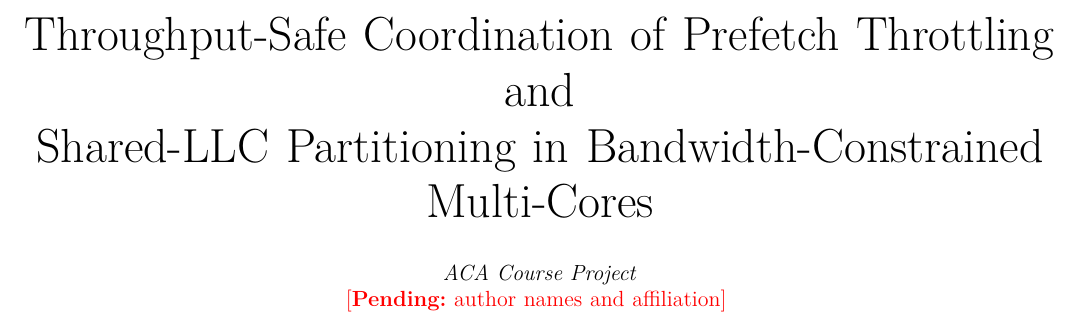
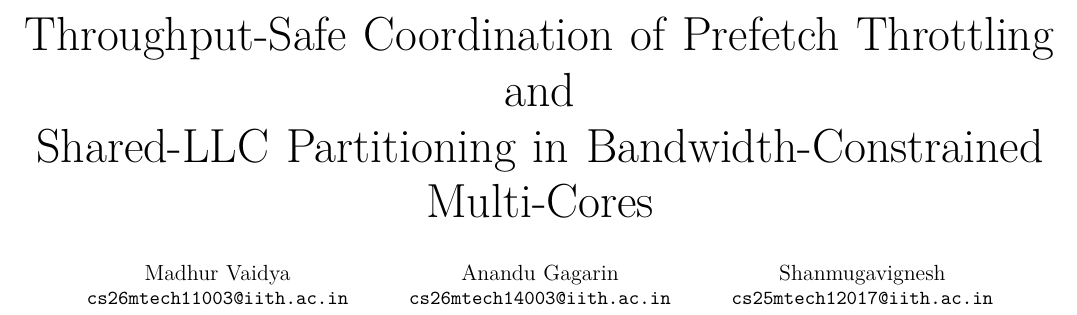
Before and after one commit to vanakam-da-maapla/ACA_project, a LaTeX paper (latex_report/main.tex): part of page 1 of 20 before the commit and part of page 1 of 19 after it, cut so that both start at the same text. Compiled offline with pdfLaTeX.

Commit message:
Report: 8-core per-mix/per-class plots, updated flowchart, author block
Co-Authored-By: Claude Opus 5.5 <noreply@anthropic.com>
Claude-Session: https://claude.ai/code/session_013XsfdQDQqac4DvRnFH8UdU

```diff
--- a/latex_report/main.tex
+++ b/latex_report/main.tex
@@ -40,11 +40,12 @@
 \title{Throughput-Safe Coordination of Prefetch Throttling and\\Shared-LLC Partitioning in Bandwidth-Constrained Multi-Cores}
 
 \author{%
-  \textit{ACA Course Project}\\
-  \pending{author names and affiliation}
+  \IEEEauthorblockN{Madhur Vaidya}\IEEEauthorblockA{\texttt{cs26mtech11003@iith.ac.in}}
+  \and
+  \IEEEauthorblockN{Anandu Gagarin}\IEEEauthorblockA{\texttt{cs26mtech14003@iith.ac.in}}
+  \and
+  \IEEEauthorblockN{Shanmugavignesh}\IEEEauthorblockA{\texttt{cs25mtech12017@iith.ac.in}}
 }
-
-\date{}
 
 \begin{document}
 \maketitle
```
Also changed, not shown: latex_report/figures/byclass_8core_designs.pdf (added), latex_report/figures/byclass_lowbw.pdf, latex_report/figures/hs_permix_8core.pdf, latex_report/figures/hs_permix_lowbw.pdf, latex_report/figures/oracle_knobs.pdf, latex_report/figures/oracle_scatter_8core.pdf, latex_report/figures/oracle_scatter_ipcp.pdf, latex_report/figures/oracle_scatter_pythia.pdf, latex_report/figures/permix_8core.pdf (added), latex_report/figures/permix_lowbw.pdf, latex_report/figures/root_cause_accuracy.pdf, latex_report/figures/tradeoff.pdf, latex_report/figures/tsc_flowchart.png, latex_report/main.pdf.
